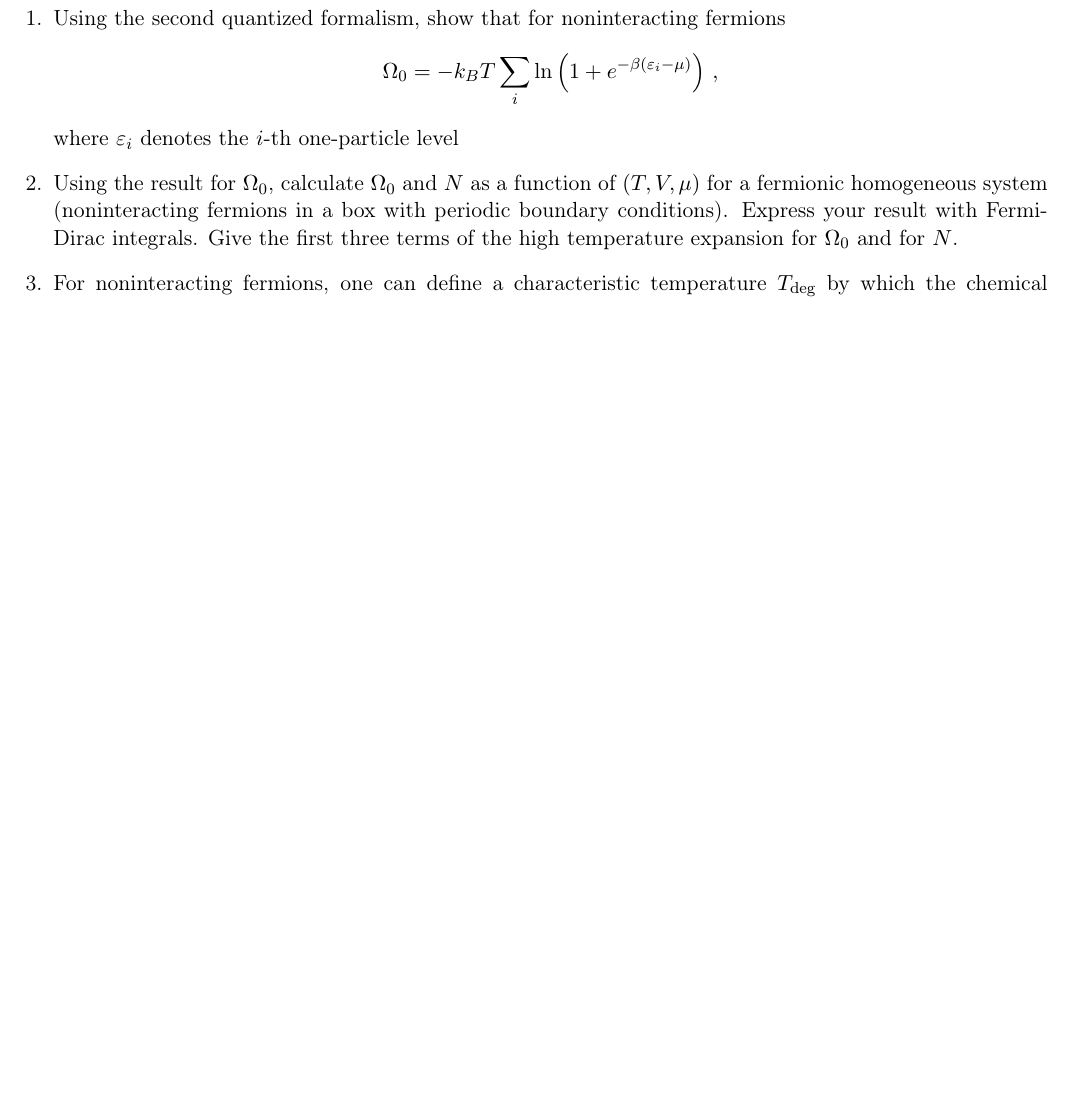
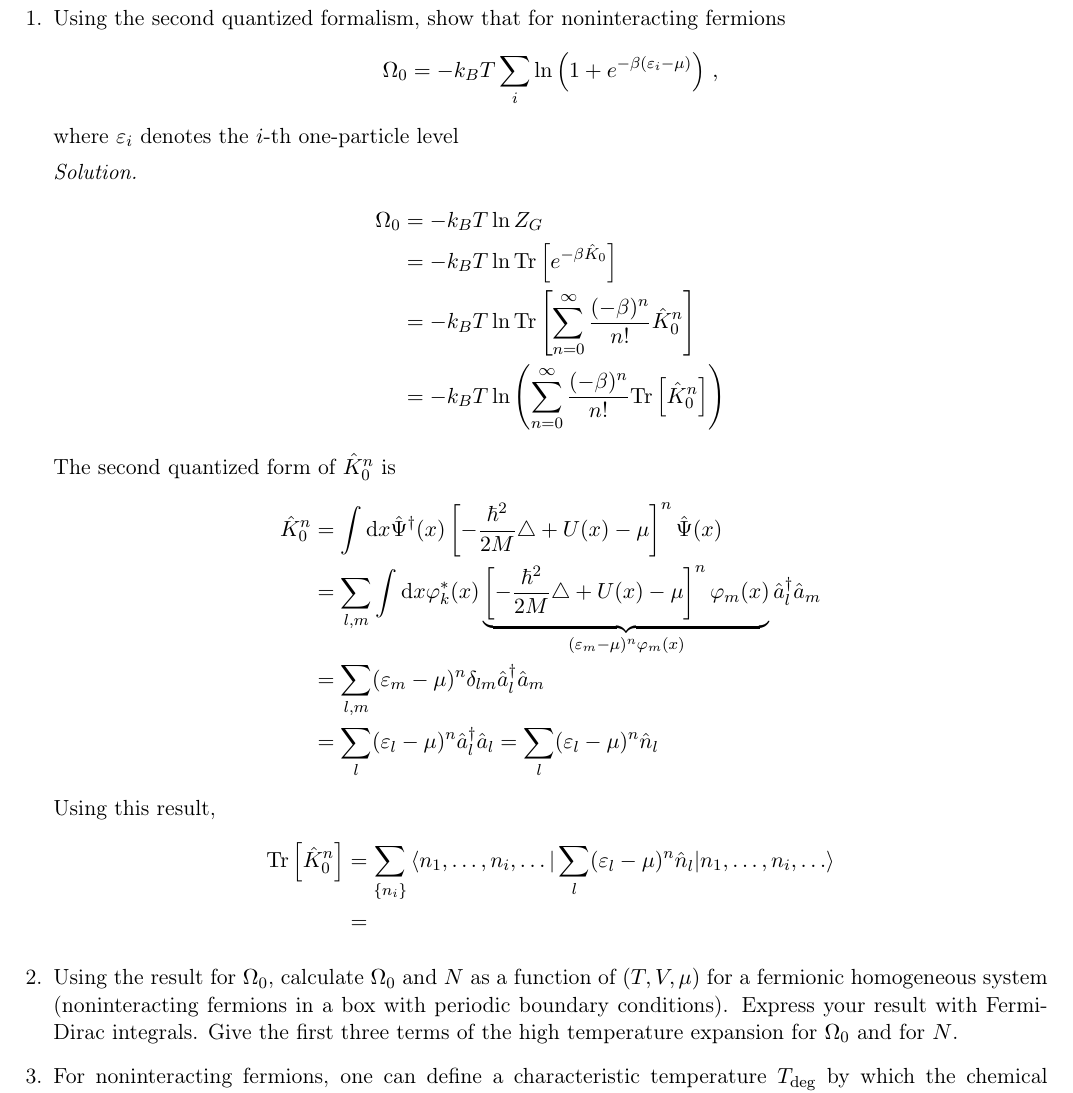
Before and after one commit to dnnagy/Statfiz-Msc, a LaTeX problem sheet (gyak/homeworks/hw-02-solved.tex): part of page 2 of 2, cut so that both start at the same text, the shorter picture padded with empty space. Compiled offline with pdfLaTeX.

Commit message:
Start working on 2nd hw

```diff
--- a/gyak/homeworks/hw-02-solved.tex
+++ b/gyak/homeworks/hw-02-solved.tex
@@ -89,7 +89,28 @@
         \Omega_0 = -k_BT\sum\limits_i \ln \left(1 + e^{-\beta(\varepsilon_i - \mu)}\right)\,,
     \end{equation*}
     where $\varepsilon_i$ denotes the $i$-th one-particle level
-
+    \par\textit{Solution.}
+    \begin{align*}
+        \Omega_0 &= -k_BT\ln Z_G\\
+        &= -k_BT \ln \Tr{e^{-\beta \hat K_0}}\\
+        &= -k_BT \ln \Tr{\sum\limits_{n=0}^{\infty} \frac{(-\beta)^n}{n!}\hat K_0^n}\\
+        &= -k_BT \ln \left(\sum\limits_{n=0}^{\infty} \frac{(-\beta)^n}{n!}\Tr{\hat K_0^n}\right)
+    \end{align*}
+    The second quantized form of $\hat K_0^n$ is
+    \begin{align*}
+        \hat K_0^n &= \int \dd x \hat\Psi^{\dagger}(x)\left[-\frac{\hbar^2}{2M}\triangle + U(x)
+        -\mu\right]^n\hat\Psi(x) \\
+        & = \sum\limits_{l,m} \int \dd x  \varphi_k^*(x)\underbrace{\left[-\frac{\hbar^2}{2M}\triangle + U(x)
+        -\mu\right]^n \varphi_m(x)}_{(\varepsilon_m - \mu)^n\varphi_m(x)} \hat a_l^{\dagger}\hat a_m \\
+        & = \sum\limits_{l,m}(\varepsilon_m - \mu)^n\delta_{lm} \hat a_l^{\dagger}\hat a_m \\
+        & = \sum\limits_l (\varepsilon_l-\mu)^n \hat a_l^{\dagger}\hat a_l
+        = \sum\limits_l (\varepsilon_l-\mu)^n \hat n_l
+    \end{align*}
+    Using this result,
+    \begin{align*}
+        \Tr{\hat K_0^n} &= \sum\limits_{\{n_i\}} \braket{n_1, \dots, n_i, \dots | \sum\limits_l (\varepsilon_l-\mu)^n \hat n_l | n_1, \dots, n_i, \dots}\\
+        & =
+    \end{align*}
     %%%%%%%%%%%%%%%%%%%%%%%%%%%%%%%%%%%%%%%%%%%%%%%%%%%%%%%%%%%%%%%%%%%%%%%%%%%%%%%%%%%%%%%%%%%%%%%
                                             % EXERCISE 2 %
     %%%%%%%%%%%%%%%%%%%%%%%%%%%%%%%%%%%%%%%%%%%%%%%%%%%%%%%%%%%%%%%%%%%%%%%%%%%%%%%%%%%%%%%%%%%%%%%
```
Also changed, not shown: cheatsheet/cheatsheet.tex (+10 -1 lines), cheatsheet/cheatsheet.pdf, gyak/homeworks/hw-01-solved.bbl (deleted), gyak/homeworks/hw-02-solved.pdf, 14 other files.
